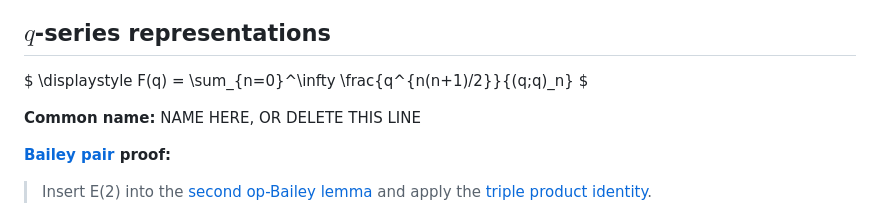
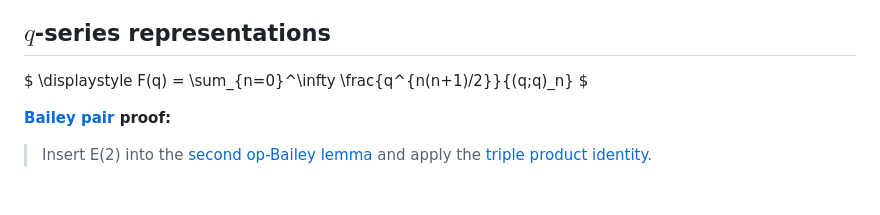
Before and after one commit to rrsdb/rrsdb.github.io, a Markdown page: pages/identities/2.384231029031372.md, the part around the change. Rendered like a GitHub page; blank space fills up the shorter version.

Commit message:
Update 2.384231029031372.md
delete "common name"

```diff
--- a/pages/identities/2.384231029031372.md
+++ b/pages/identities/2.384231029031372.md
@@ -20,8 +20,6 @@ $ \displaystyle r(n) \sim \frac{e^{\frac{\pi  \sqrt{n}}{\sqrt{3}}}}{4 \sqrt[4]{3
 ## $q$-series representations
 
 $ \displaystyle F(q) = \sum_{n=0}^\infty \frac{q^{n(n+1)/2}}{(q;q)_n} $
-
-**Common name:** NAME HERE, OR DELETE THIS LINE
 
 **[Bailey pair](../Bailey_pairs.html) proof:**
 > Insert E(2) into the [second op-Bailey lemma](../bailey_pairs.html#2nd_op_Bailey_lemma) and apply the [triple product identity](../q-series.html#triple_product).
```
